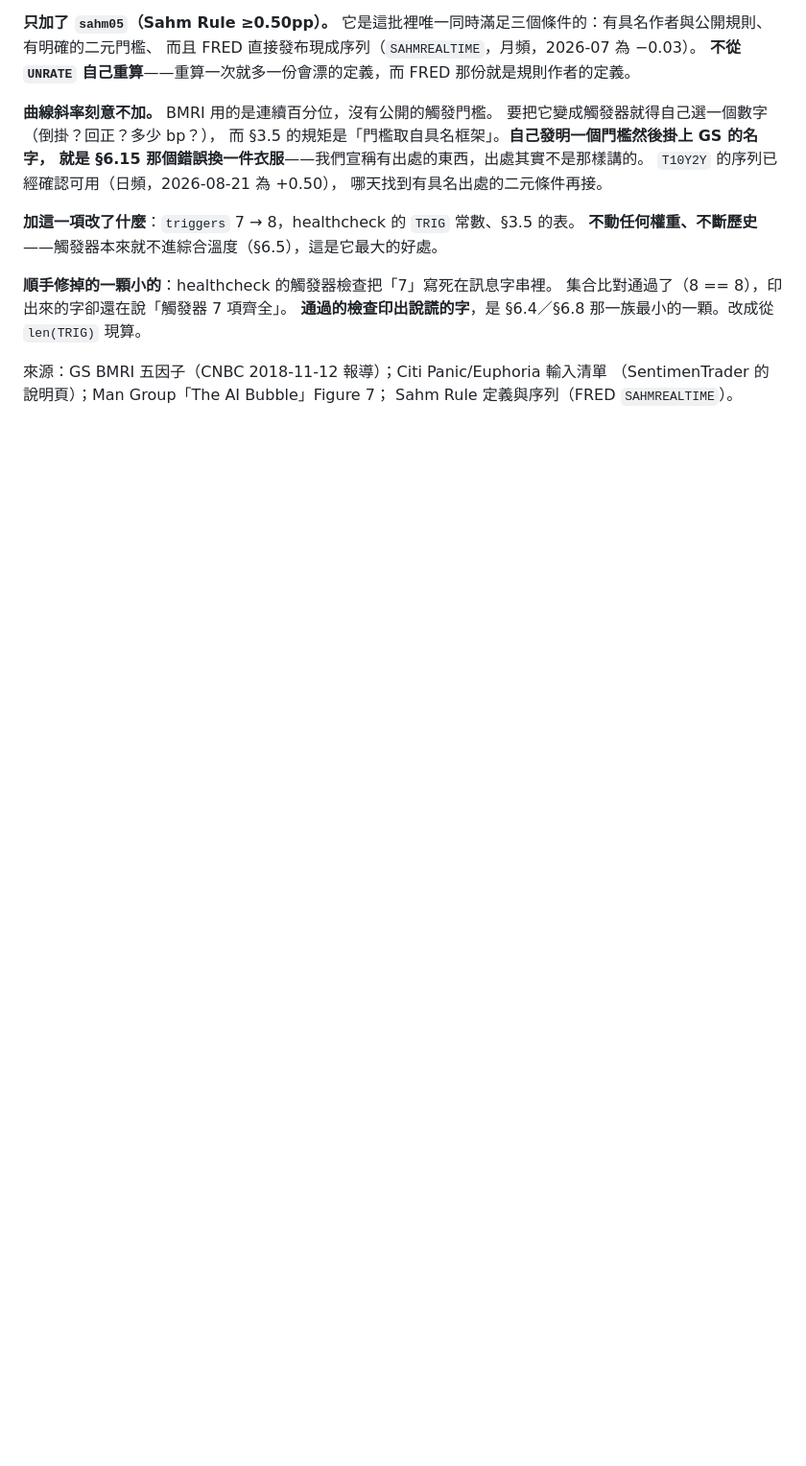
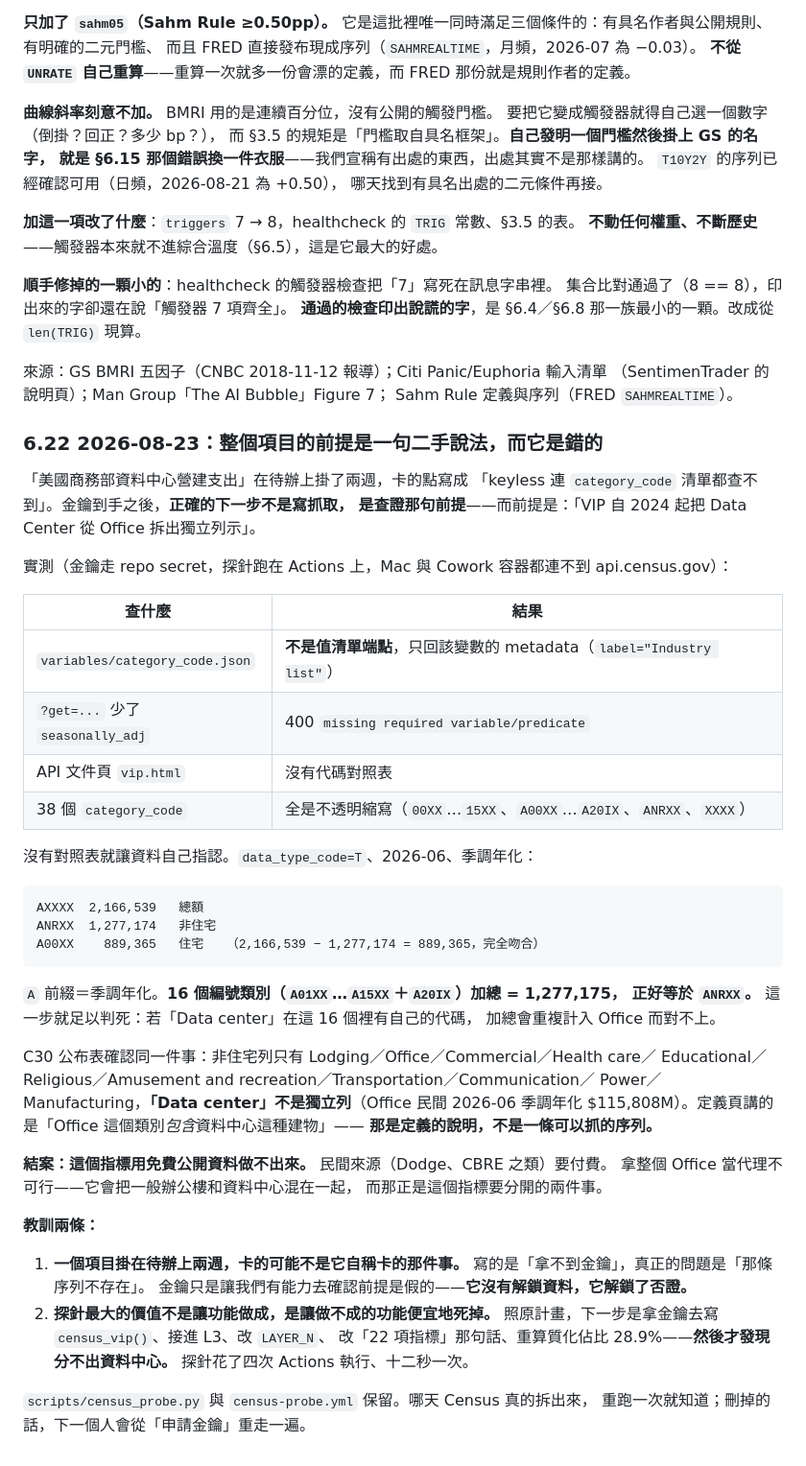
Before and after one commit to GunDamnBoy/ai-bubble-monitor, a Markdown page: MAINTENANCE.md, the part around one of its changes. Shown at 96% size. Drawn GitHub-style; blank space fills up the shorter version.

Commit message:
docs: Census 資料中心營建支出結案——這條序列不存在
掛在待辦兩週，卡的點寫成「keyless 連 category_code 清單都查不到」。
金鑰到手之後正確的下一步不是寫抓取，是查證那句前提：
「VIP 自 2024 起把 Data Center 從 Office 拆出獨立列示」。

**前提是錯的。**

實測（Actions run #4）：38 個 category_code 全是不透明縮寫，
沒有值清單端點、API 文件頁也沒有對照表。所以讓資料自己指認——
data_type_code=T、2026-06、季調年化：

  AXXXX 2,166,539 總額 / ANRXX 1,277,174 非住宅 / A00XX 889,365 住宅
  （2,166,539 − 1,277,174 = 889,365，完全吻合）

**16 個編號類別加總 = 1,277,175，正好等於非住宅。**
若「Data center」在這 16 個裡有自己的代碼，加總會重複計入 Office 而對不上。

C30 公布表確認：非住宅列只有 Lodging／Office／Commercial／Health care／
Educational／Religious／Amusement and recreation／Transportation／
Communication／Power／Manufacturing。**「Data center」不是獨立列。**
定義頁說的是「Office 這個類別包含資料中心這種建物」——
那是定義的說明，不是一條可以抓的序列。

結案：免費公開資料做不出來。拿整個 Office 當代理不可行，
它會把一般辦公樓和資料中心混在一起，而那正是這個指標要分開的兩件事。

§6.22 記兩條教訓：
一個項目卡了兩週，卡的可能不是它自稱卡的那件事——
金鑰沒有解鎖資料，它解鎖了否證。
探針最大的價值不是讓功能做成，是讓做不成的功能便宜地死掉：
照原計畫下一步是寫 census_vip()、接 L3、改 LAYER_N、改「22 項指標」、
重算 28.9%，然後才發現分不出資料中心。探針花了四次執行、十二秒一次。

probe 與 workflow 保留：哪天 Census 真的拆出來，重跑一次就知道。

````diff
--- a/MAINTENANCE.md
+++ b/MAINTENANCE.md
@@ -598,3 +598,53 @@ INTERNALS.md 存在、它有 §5／§6／§10 三節、brief 的三個殘節都
 來源：GS BMRI 五因子（CNBC 2018-11-12 報導）；Citi Panic/Euphoria 輸入清單
 （SentimenTrader 的說明頁）；Man Group「The AI Bubble」Figure 7；
 Sahm Rule 定義與序列（FRED `SAHMREALTIME`）。
+
+### 6.22 2026-08-23：整個項目的前提是一句二手說法，而它是錯的
+
+「美國商務部資料中心營建支出」在待辦上掛了兩週，卡的點寫成
+「keyless 連 `category_code` 清單都查不到」。金鑰到手之後，**正確的下一步不是寫抓取，
+是查證那句前提**——而前提是：「VIP 自 2024 起把 Data Center 從 Office 拆出獨立列示」。
+
+實測（金鑰走 repo secret，探針跑在 Actions 上，Mac 與 Cowork 容器都連不到 api.census.gov）：
+
+| 查什麼 | 結果 |
+|---|---|
+| `variables/category_code.json` | **不是值清單端點**，只回該變數的 metadata（`label="Industry list"`） |
+| `?get=...` 少了 `seasonally_adj` | 400 `missing required variable/predicate` |
+| API 文件頁 `vip.html` | 沒有代碼對照表 |
+| 38 個 `category_code` | 全是不透明縮寫（`00XX`…`15XX`、`A00XX`…`A20IX`、`ANRXX`、`XXXX`） |
+
+沒有對照表就讓資料自己指認。`data_type_code=T`、2026-06、季調年化：
+
+```
+AXXXX  2,166,539   總額
+ANRXX  1,277,174   非住宅
+A00XX    889,365   住宅   （2,166,539 − 1,277,174 = 889,365，完全吻合）
+```
+
+`A` 前綴＝季調年化。**16 個編號類別（`A01XX`…`A15XX`＋`A20IX`）加總 = 1,277,175，
+正好等於 `ANRXX`。** 這一步就足以判死：若「Data center」在這 16 個裡有自己的代碼，
+加總會重複計入 Office 而對不上。
+
+C30 公布表確認同一件事：非住宅列只有 Lodging／Office／Commercial／Health care／
+Educational／Religious／Amusement and recreation／Transportation／Communication／
+Power／Manufacturing，**「Data center」不是獨立列**（Office 民間 2026-06 季調年化
+$115,808M）。定義頁講的是「Office 這個類別*包含*資料中心這種建物」——
+**那是定義的說明，不是一條可以抓的序列。**
+
+**結案：這個指標用免費公開資料做不出來。** 民間來源（Dodge、CBRE 之類）要付費。
+拿整個 Office 當代理不可行——它會把一般辦公樓和資料中心混在一起，
+而那正是這個指標要分開的兩件事。
+
+**教訓兩條：**
+
+1. **一個項目掛在待辦上兩週，卡的可能不是它自稱卡的那件事。**
+   寫的是「拿不到金鑰」，真正的問題是「那條序列不存在」。
+   金鑰只是讓我們有能力去確認前提是假的——**它沒有解鎖資料，它解鎖了否證。**
+2. **探針最大的價值不是讓功能做成，是讓做不成的功能便宜地死掉。**
+   照原計畫，下一步是拿金鑰去寫 `census_vip()`、接進 L3、改 `LAYER_N`、
+   改「22 項指標」那句話、重算質化佔比 28.9%——**然後才發現分不出資料中心。**
+   探針花了四次 Actions 執行、十二秒一次。
+
+`scripts/census_probe.py` 與 `census-probe.yml` 保留。哪天 Census 真的拆出來，
+重跑一次就知道；刪掉的話，下一個人會從「申請金鑰」重走一遍。
````
Also changed, not shown: other parts of MAINTENANCE.md (+1 -1 lines).
